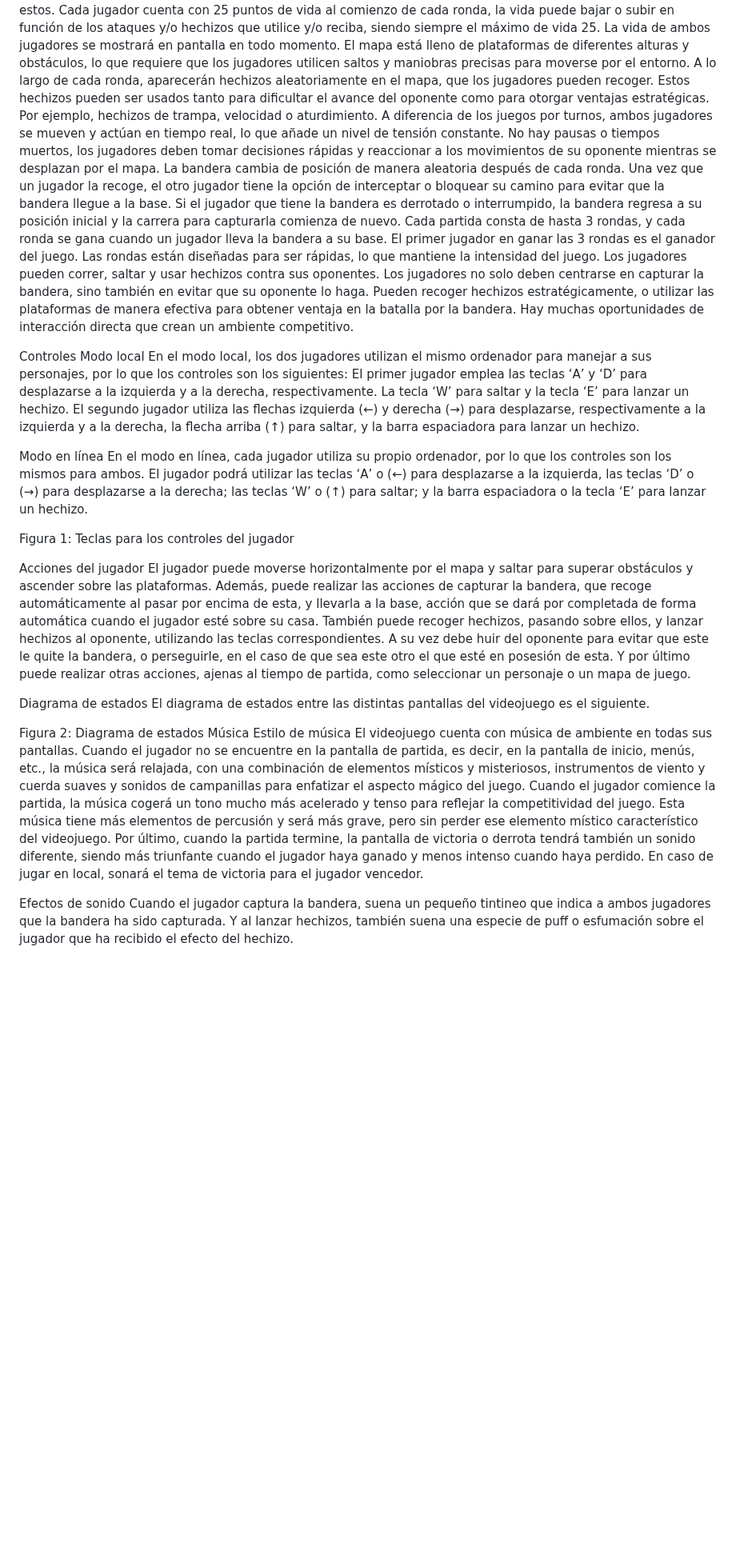
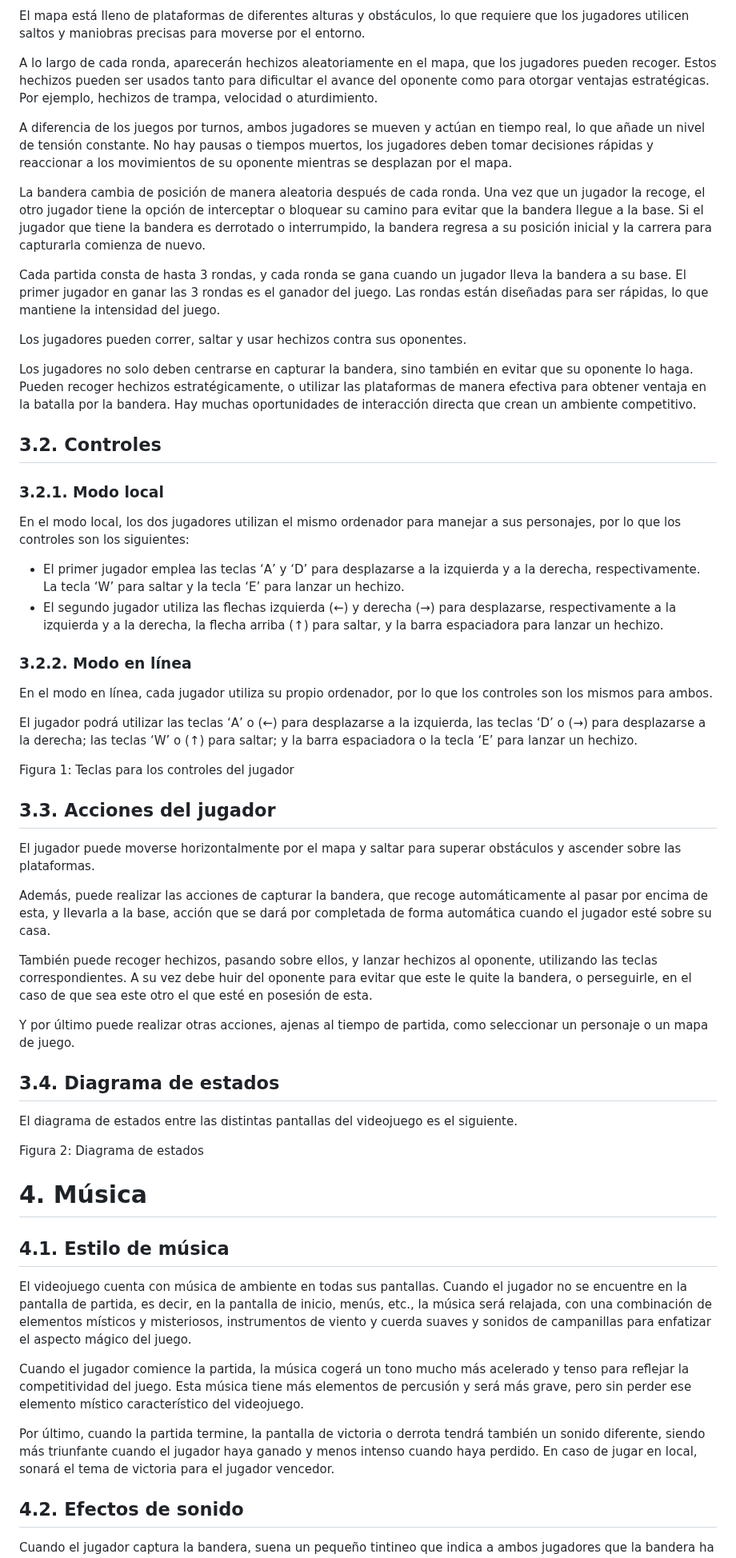
Before and after one commit to lalachip7/Champinchanted, a Markdown page: README.md, the part around one of its changes. Shown at 80% size. Drawn GitHub-style; blank space fills up the shorter version.

```diff
--- a/README.md
+++ b/README.md
@@ -119,37 +139,51 @@ El mapa está lleno de plataformas de diferentes alturas y obstáculos, lo que r
 A lo largo de cada ronda, aparecerán hechizos aleatoriamente en el mapa, que los jugadores pueden recoger. Estos hechizos pueden ser usados tanto para dificultar el avance del oponente como para otorgar ventajas estratégicas. Por ejemplo, hechizos de trampa, velocidad o aturdimiento.
+
 A diferencia de los juegos por turnos, ambos jugadores se mueven y actúan en tiempo real, lo que añade un nivel de tensión constante. No hay pausas o tiempos muertos, los jugadores deben tomar decisiones rápidas y reaccionar a los movimientos de su oponente mientras se desplazan por el mapa.
+
 La bandera cambia de posición de manera aleatoria después de cada ronda. Una vez que un jugador la recoge, el otro jugador tiene la opción de interceptar o bloquear su camino para evitar que la bandera llegue a la base. Si el jugador que tiene la bandera es derrotado o interrumpido, la bandera regresa a su posición inicial y la carrera para capturarla comienza de nuevo.
+
 Cada partida consta de hasta 3 rondas, y cada ronda se gana cuando un jugador lleva la bandera a su base. El primer jugador en ganar las 3 rondas es el ganador del juego. Las rondas están diseñadas para ser rápidas, lo que mantiene la intensidad del juego.
+
 Los jugadores pueden correr, saltar y usar hechizos contra sus oponentes.
+
 Los jugadores no solo deben centrarse en capturar la bandera, sino también en evitar que su oponente lo haga. Pueden recoger hechizos estratégicamente, o utilizar las plataformas de manera efectiva para obtener ventaja en la batalla por la bandera. Hay muchas oportunidades de interacción directa que crean un ambiente competitivo.
 
-Controles
-Modo local
+## 3.2. Controles
+### 3.2.1. Modo local
 En el modo local, los dos jugadores utilizan el mismo ordenador para manejar a sus personajes, por lo que los controles son los siguientes:
-El primer jugador emplea las teclas ‘A’ y ‘D’ para desplazarse a la izquierda y a la derecha, respectivamente. La tecla ‘W’ para saltar y la tecla ‘E’ para lanzar un hechizo.
-El segundo jugador utiliza las flechas izquierda (←) y derecha (→) para desplazarse, respectivamente a la izquierda y a la derecha, la flecha arriba (↑) para saltar, y la barra espaciadora para lanzar un hechizo.
 
-Modo en línea
+* El primer jugador emplea las teclas ‘A’ y ‘D’ para desplazarse a la izquierda y a la derecha, respectivamente. La tecla ‘W’ para saltar y la tecla ‘E’ para lanzar un hechizo.
+* El segundo jugador utiliza las flechas izquierda (←) y derecha (→) para desplazarse, respectivamente a la izquierda y a la derecha, la flecha arriba (↑) para saltar, y la barra espaciadora para lanzar un hechizo.
+
+### 3.2.2. Modo en línea
 En el modo en línea, cada jugador utiliza su propio ordenador, por lo que los controles son los mismos para ambos.
+
 El jugador podrá utilizar las teclas ‘A’ o (←) para desplazarse a la izquierda, las teclas ‘D’ o (→) para desplazarse a la derecha; las teclas ‘W’ o (↑) para saltar; y la barra espaciadora o la tecla ‘E’ para lanzar un hechizo.
 
 Figura 1: Teclas para los controles del jugador
 
-Acciones del jugador
+## 3.3. Acciones del jugador
 El jugador puede moverse horizontalmente por el mapa y saltar para superar obstáculos y ascender sobre las plataformas.
+
 Además, puede realizar las acciones de capturar la bandera, que recoge automáticamente al pasar por encima de esta, y llevarla a la base, acción que se dará por completada de forma automática cuando el jugador esté sobre su casa.
+
 También puede recoger hechizos, pasando sobre ellos, y lanzar hechizos al oponente, utilizando las teclas correspondientes. A su vez debe huir del oponente para evitar que este le quite la bandera, o perseguirle, en el caso de que sea este otro el que esté en posesión de esta.
+
 Y por último puede realizar otras acciones, ajenas al tiempo de partida, como seleccionar un personaje o un mapa de juego.
 
-Diagrama de estados
+## 3.4. Diagrama de estados
 El diagrama de estados entre las distintas pantallas del videojuego es el siguiente.
 
 Figura 2: Diagrama de estados
-Música
-Estilo de música
+
+
+# 4. Música
+## 4.1. Estilo de música
 El videojuego cuenta con música de ambiente en todas sus pantallas. Cuando el jugador no se encuentre en la pantalla de partida, es decir, en la pantalla de inicio, menús, etc., la música será relajada, con una combinación de elementos místicos y misteriosos, instrumentos de viento y cuerda suaves y sonidos de campanillas para enfatizar el aspecto mágico del juego.
+
 Cuando el jugador comience la partida, la música cogerá un tono mucho más acelerado y tenso para reflejar la competitividad del juego. Esta música tiene más elementos de percusión y será más grave, pero sin perder ese elemento místico característico del videojuego.
+
 Por último, cuando la partida termine, la pantalla de victoria o derrota tendrá también un sonido diferente, siendo más triunfante cuando el jugador haya ganado y menos intenso cuando haya perdido. En caso de jugar en local, sonará el tema de victoria para el jugador vencedor.
 
-Efectos de sonido
+## 4.2. Efectos de sonido
 Cuando el jugador captura la bandera, suena un pequeño tintineo que indica a ambos jugadores que la bandera ha sido capturada.
```
Also changed, not shown: other parts of README.md (+62 -45 lines).
